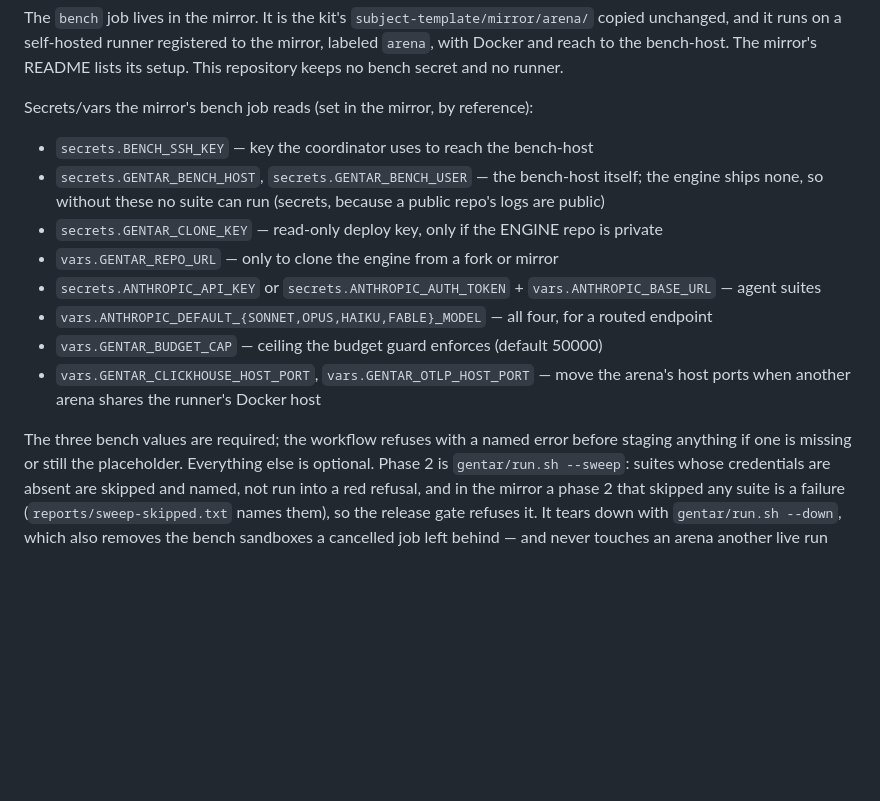
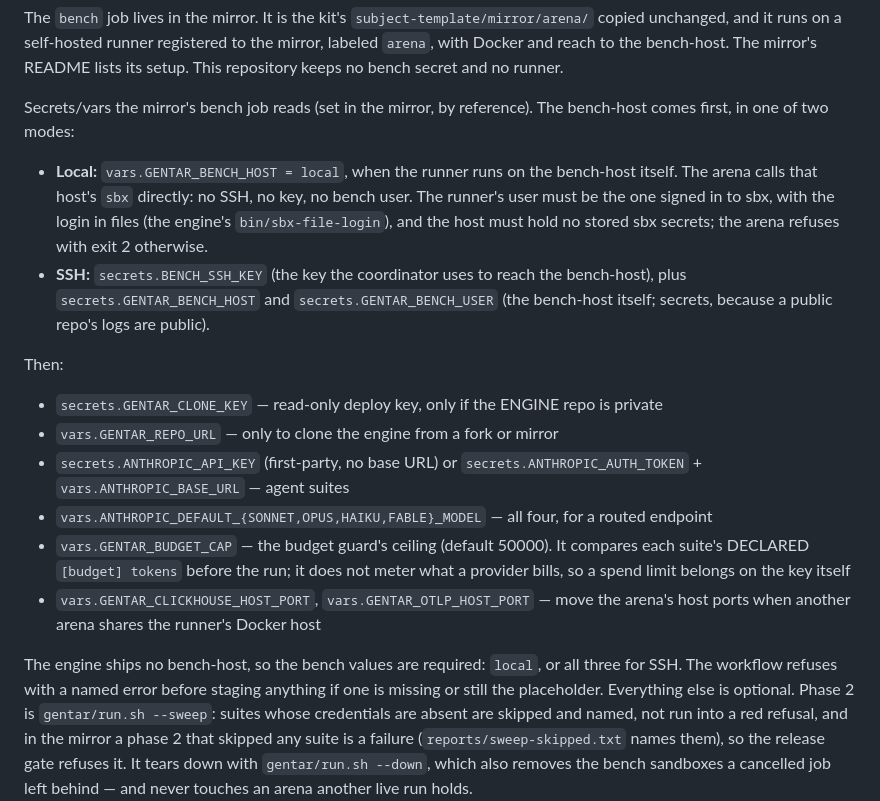
Before and after one commit to ramazanpolat/claude-playbooks, a Markdown page: gentar/README.md, the part around the change. Rendered like a GitHub page; blank space fills up the shorter version.

Commit message:
gentar/README: the mirror's two bench modes, and what the budget cap checks
Local bench mode (GENTAR_BENCH_HOST = local, the runner on the bench-host)
needs no SSH key, bench user or bench secret, so "the three bench values
are required" was wrong for it. The section now lists both modes and what
local mode needs (the runner's user signed in to sbx with a file login, no
stored sbx secrets).

GENTAR_BUDGET_CAP compares each suite's declared [budget] tokens before the
run (coordinator.py, v0.10.0). It meters nothing a provider bills, which a
first-party key makes worth saying.

Co-Authored-By: Claude Opus 5.5 (1M context) <noreply@anthropic.com>

```diff
--- a/gentar/README.md
+++ b/gentar/README.md
@@ -390,23 +390,35 @@ self-hosted runner registered to the mirror, labeled `arena`, with Docker
 and reach to the bench-host. The mirror's README lists its setup. This
 repository keeps no bench secret and no runner.
 
-Secrets/vars the mirror's bench job reads (set in the mirror, by reference):
+Secrets/vars the mirror's bench job reads (set in the mirror, by reference).
+The bench-host comes first, in one of two modes:
 
-- `secrets.BENCH_SSH_KEY` — key the coordinator uses to reach the bench-host
-- `secrets.GENTAR_BENCH_HOST`, `secrets.GENTAR_BENCH_USER` — the bench-host itself; the
-  engine ships none, so without these no suite can run (secrets, because a public
-  repo's logs are public)
+- **Local:** `vars.GENTAR_BENCH_HOST = local`, when the runner runs on the
+  bench-host itself. The arena calls that host's `sbx` directly: no SSH, no
+  key, no bench user. The runner's user must be the one signed in to sbx,
+  with the login in files (the engine's `bin/sbx-file-login`), and the host
+  must hold no stored sbx secrets; the arena refuses with exit 2 otherwise.
+- **SSH:** `secrets.BENCH_SSH_KEY` (the key the coordinator uses to reach the
+  bench-host), plus `secrets.GENTAR_BENCH_HOST` and `secrets.GENTAR_BENCH_USER`
+  (the bench-host itself; secrets, because a public repo's logs are public).
+
+Then:
+
 - `secrets.GENTAR_CLONE_KEY` — read-only deploy key, only if the ENGINE repo is private
 - `vars.GENTAR_REPO_URL` — only to clone the engine from a fork or mirror
-- `secrets.ANTHROPIC_API_KEY` or `secrets.ANTHROPIC_AUTH_TOKEN` + `vars.ANTHROPIC_BASE_URL` — agent suites
+- `secrets.ANTHROPIC_API_KEY` (first-party, no base URL) or
+  `secrets.ANTHROPIC_AUTH_TOKEN` + `vars.ANTHROPIC_BASE_URL` — agent suites
 - `vars.ANTHROPIC_DEFAULT_{SONNET,OPUS,HAIKU,FABLE}_MODEL` — all four, for a routed endpoint
-- `vars.GENTAR_BUDGET_CAP` — ceiling the budget guard enforces (default 50000)
+- `vars.GENTAR_BUDGET_CAP` — the budget guard's ceiling (default 50000). It
+  compares each suite's DECLARED `[budget] tokens` before the run; it does not
+  meter what a provider bills, so a spend limit belongs on the key itself
 - `vars.GENTAR_CLICKHOUSE_HOST_PORT`, `vars.GENTAR_OTLP_HOST_PORT` — move the
   arena's host ports when another arena shares the runner's Docker host
 
-The three bench values are required; the workflow refuses with a named error
-before staging anything if one is missing or still the placeholder. Everything
-else is optional. Phase 2 is `gentar/run.sh --sweep`: suites whose credentials
+The engine ships no bench-host, so the bench values are required: `local`, or
+all three for SSH. The workflow refuses with a named error before staging
+anything if one is missing or still the placeholder. Everything else is
+optional. Phase 2 is `gentar/run.sh --sweep`: suites whose credentials
 are absent are skipped and named, not run into a red refusal, and in the
 mirror a phase 2 that skipped any suite is a failure (`reports/sweep-skipped.txt`
 names them), so the release gate refuses it. It tears down
```
